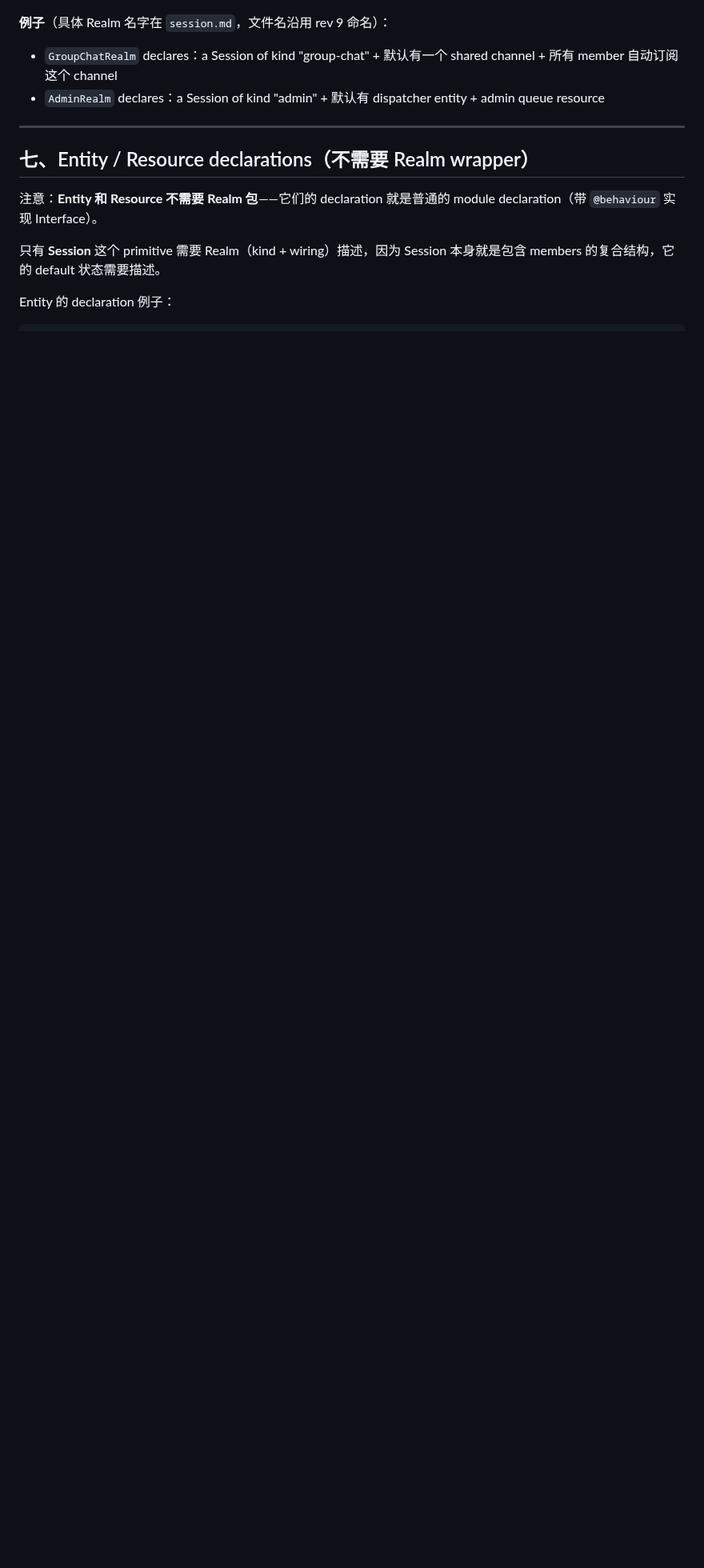
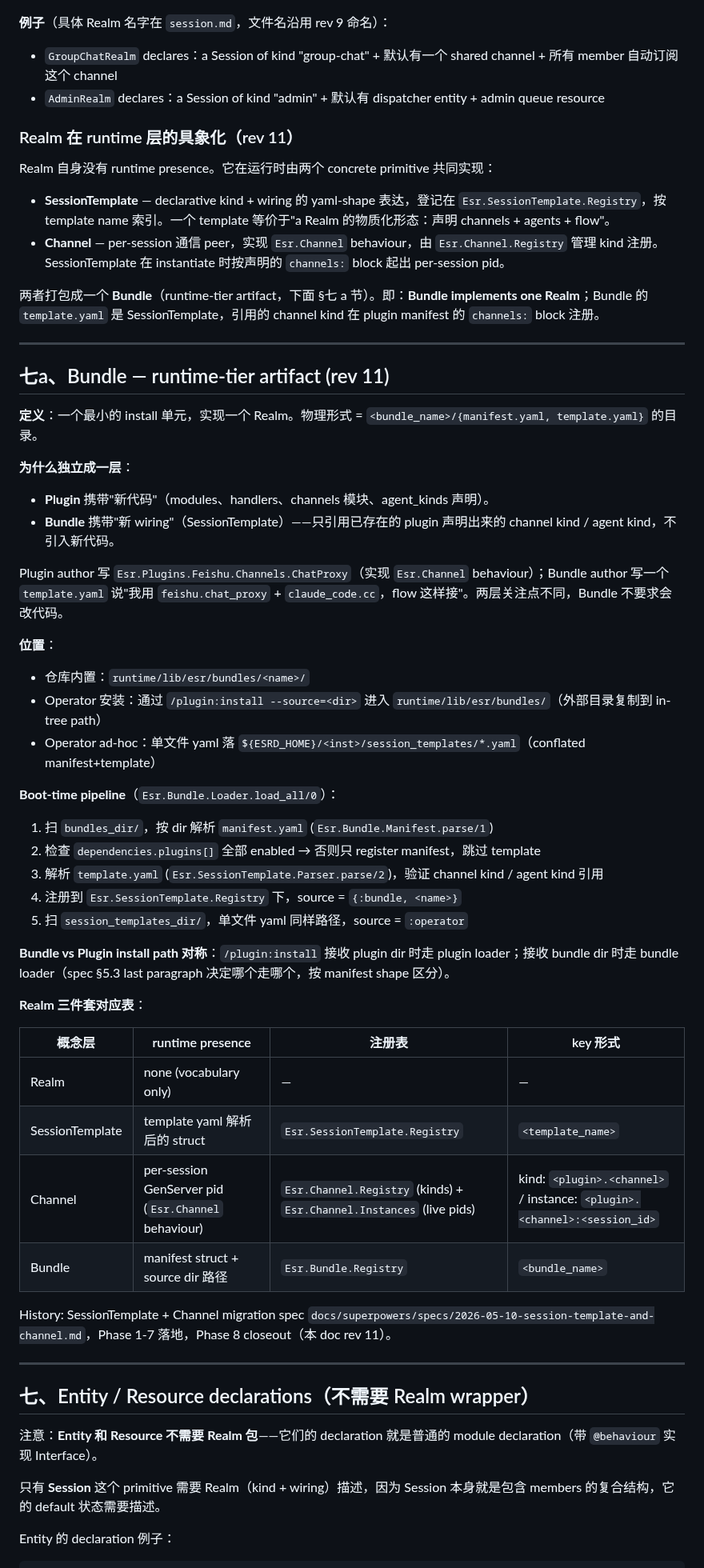
Before and after one commit to ezagent42/esr, a Markdown page: docs/notes/concepts.md, the part around one of its changes. Shown at 80% size. Rendered like a GitHub page; blank space fills up the shorter version.

Commit message:
docs(concepts): rev-11 — Bundle promoted to runtime tier; SessionTemplate + Channel land as concrete projections of Realm
The SessionTemplate + Channel migration shipped in 8 phases (PR #324-330);
this doc revision concept-aligns the metamodel:

- Bundle is now a runtime-tier artifact alongside Plugin / Agent / Session
- Realm stays vocabulary-only; SessionTemplate (declarative) + Channel (per-session
  lifecycle peer) + Bundle (install unit) are its concrete projections
- New §七a documents Bundle and the Realm-three-tier table

Source spec: docs/superpowers/specs/2026-05-10-session-template-and-channel.md
Plan Phase 8: docs/superpowers/plans/2026-05-10-session-template-and-channel-plan.md

Co-Authored-By: Claude Opus 4.7 (1M context) <noreply@anthropic.com>

```diff
--- a/docs/notes/concepts.md
+++ b/docs/notes/concepts.md
@@ -139,6 +151,55 @@ Realm **跟 4 个 runtime primitive 平行**——是 metamodel 的 declarative
 - `GroupChatRealm` declares：a Session of kind "group-chat" + 默认有一个 shared channel + 所有 member 自动订阅这个 channel
 - `AdminRealm` declares：a Session of kind "admin" + 默认有 dispatcher entity + admin queue resource
 
+### Realm 在 runtime 层的具象化（rev 11）
+
+Realm 自身没有 runtime presence。它在运行时由两个 concrete primitive 共同实现：
+
+- **SessionTemplate** — declarative kind + wiring 的 yaml-shape 表达，登记在 `Esr.SessionTemplate.Registry`，按 template name 索引。一个 template 等价于"a Realm 的物质化形态：声明 channels + agents + flow"。
+- **Channel** — per-session 通信 peer，实现 `Esr.Channel` behaviour，由 `Esr.Channel.Registry` 管理 kind 注册。SessionTemplate 在 instantiate 时按声明的 `channels:` block 起出 per-session pid。
+
+两者打包成一个 **Bundle**（runtime-tier artifact，下面 §七 a 节）。即：**Bundle implements one Realm**；Bundle 的 `template.yaml` 是 SessionTemplate，引用的 channel kind 在 plugin manifest 的 `channels:` block 注册。
+
+---
+
+## 七a、Bundle — runtime-tier artifact (rev 11)
+
+**定义**：一个最小的 install 单元，实现一个 Realm。物理形式 = `<bundle_name>/{manifest.yaml, template.yaml}` 的目录。
+
+**为什么独立成一层**：
+
+- **Plugin** 携带"新代码"（modules、handlers、channels 模块、agent_kinds 声明）。
+- **Bundle** 携带"新 wiring"（SessionTemplate）——只引用已存在的 plugin 声明出来的 channel kind / agent kind，不引入新代码。
+
+Plugin author 写 `Esr.Plugins.Feishu.Channels.ChatProxy`（实现 `Esr.Channel` behaviour）；Bundle author 写一个 `template.yaml` 说"我用 `feishu.chat_proxy` + `claude_code.cc`，flow 这样接"。两层关注点不同，Bundle 不要求会改代码。
+
+**位置**：
+
+- 仓库内置：`runtime/lib/esr/bundles/<name>/`
+- Operator 安装：通过 `/plugin:install --source=<dir>` 进入 `runtime/lib/esr/bundles/`（外部目录复制到 in-tree path）
+- Operator ad-hoc：单文件 yaml 落 `${ESRD_HOME}/<inst>/session_templates/*.yaml`（conflated manifest+template）
+
+**Boot-time pipeline**（`Esr.Bundle.Loader.load_all/0`）：
+
+1. 扫 `bundles_dir/`，按 dir 解析 `manifest.yaml` (`Esr.Bundle.Manifest.parse/1`)
+2. 检查 `dependencies.plugins[]` 全部 enabled → 否则只 register manifest，跳过 template
+3. 解析 `template.yaml` (`Esr.SessionTemplate.Parser.parse/2`)，验证 channel kind / agent kind 引用
+4. 注册到 `Esr.SessionTemplate.Registry` 下，source = `{:bundle, <name>}`
+5. 扫 `session_templates_dir/`，单文件 yaml 同样路径，source = `:operator`
+
+**Bundle vs Plugin install path 对称**：`/plugin:install` 接收 plugin dir 时走 plugin loader；接收 bundle dir 时走 bundle loader（spec §5.3 last paragraph 决定哪个走哪个，按 manifest shape 区分）。
+
+**Realm 三件套对应表**：
+
+| 概念层 | runtime presence | 注册表 | key 形式 |
+|---|---|---|---|
+| Realm | none (vocabulary only) | — | — |
+| SessionTemplate | template yaml 解析后的 struct | `Esr.SessionTemplate.Registry` | `<template_name>` |
+| Channel | per-session GenServer pid (`Esr.Channel` behaviour) | `Esr.Channel.Registry` (kinds) + `Esr.Channel.Instances` (live pids) | kind: `<plugin>.<channel>` / instance: `<plugin>.<channel>:<session_id>` |
+| Bundle | manifest struct + source dir 路径 | `Esr.Bundle.Registry` | `<bundle_name>` |
+
+History: SessionTemplate + Channel migration spec `docs/superpowers/specs/2026-05-10-session-template-and-channel.md`，Phase 1-7 落地，Phase 8 closeout（本 doc rev 11）。
+
 ---
 
 ## 七、Entity / Resource declarations（不需要 Realm wrapper）
```
Also changed, not shown: other parts of docs/notes/concepts.md (+24 -1 lines).
